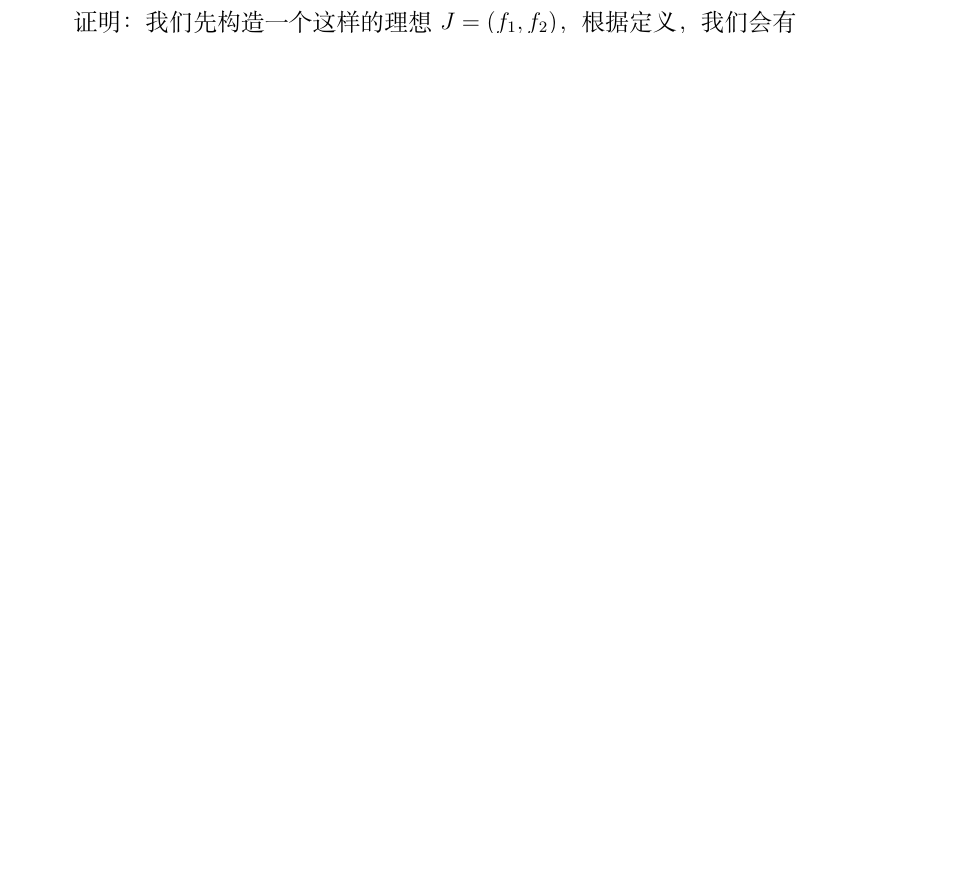
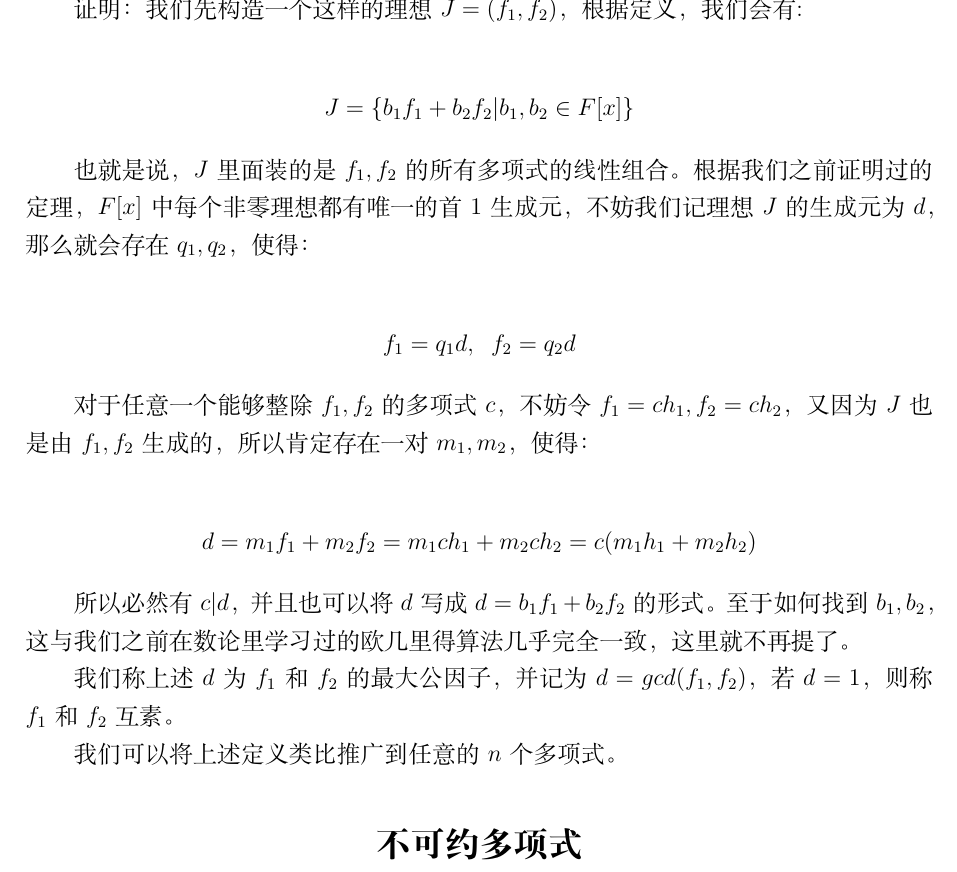
Before and after one commit to Leon5428/Leon5428, a LaTeX document (Math/M11-FiniteFieldsAndTheirApplications/01-chapter2.tex): part of page 9 of 9 before the commit and part of page 10 of 10 after it, cut so that both start at the same text, the shorter picture padded with empty space. Compiled offline with XeLaTeX.

Commit message:
有限域第二章第二小节完结

```diff
--- a/Math/M11-FiniteFieldsAndTheirApplications/01-chapter2.tex
+++ b/Math/M11-FiniteFieldsAndTheirApplications/01-chapter2.tex
@@ -369,7 +369,31 @@ g(x)=a(x)b(x)g(x)\Rightarrow [1-a(x)b(x)]g(x)=0\Rightarrow 1-a(x)b(x)=0
 \end{enumerate}
 我们还可以将$d$写成$d=b_1f_1+b_2f_2$，其中$b_1,b_2\in F[x]$。
 
-证明：我们先构造一个这样的理想$J=(f_1,f_2)$，根据定义，我们会有
+证明：我们先构造一个这样的理想$J=(f_1,f_2)$，根据定义，我们会有:
+
+\begin{align*}
+J=\{b_1f_1+b_2f_2|b_1,b_2\in F[x]\}
+\end{align*}
+
+也就是说，$J$里面装的是$f_1,f_2$的所有多项式的线性组合。根据我们之前证明过的定理，$F[x]$中每个非零理想都有唯一的首1生成元，不妨我们记理想$J$的生成元为$d$，那么就会存在$q_1,q_2$，使得：
+
+\begin{align*}
+f_1=q_1d,\;\;f_2=q_2d
+\end{align*}
+
+对于任意一个能够整除$f_1,f_2$的多项式$c$，不妨令$f_1=ch_1,f_2=ch_2$，又因为$J$也是由$f_1,f_2$生成的，所以肯定存在一对$m_1,m_2$，使得：
+
+\begin{align*}
+d=m_1f_1+m_2f_2=m_1ch_1+m_2ch_2=c(m_1h_1+m_2h_2)
+\end{align*}
+
+所以必然有$c|d$，并且也可以将$d$写成$d=b_1f_1+b_2f_2$的形式。至于如何找到$b_1,b_2$，这与我们之前在数论里学习过的欧几里得算法几乎完全一致，这里就不再提了。
+
+我们称上述$d$为$f_1$和$f_2$的最大公因子，并记为$d=gcd(f_1,f_2)$，若$d=1$，则称$f_1$和$f_2$互素。
+
+我们可以将上述定义类比推广到任意的$n$个多项式。
+
+\section*{不可约多项式}
 
 
 
```
